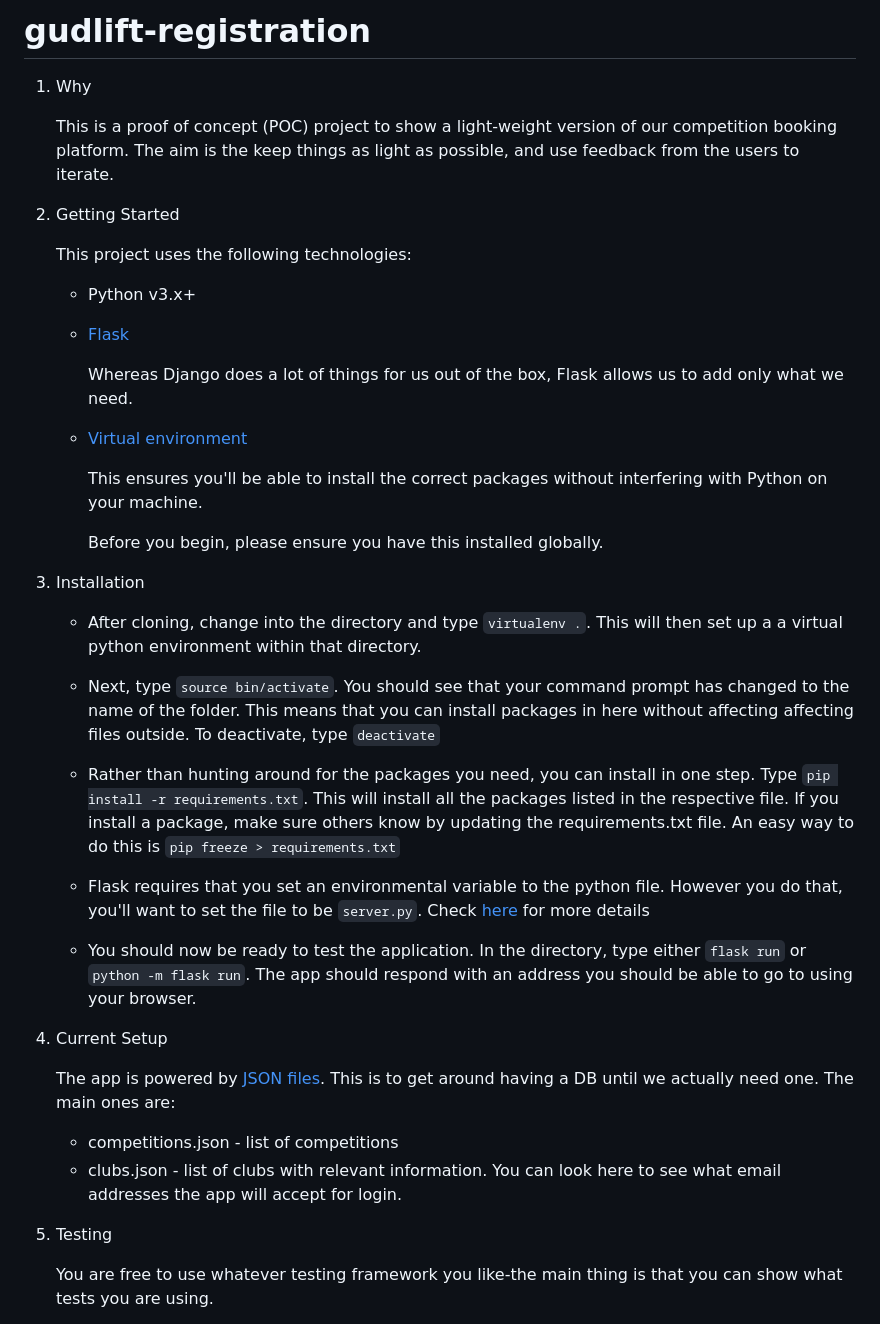
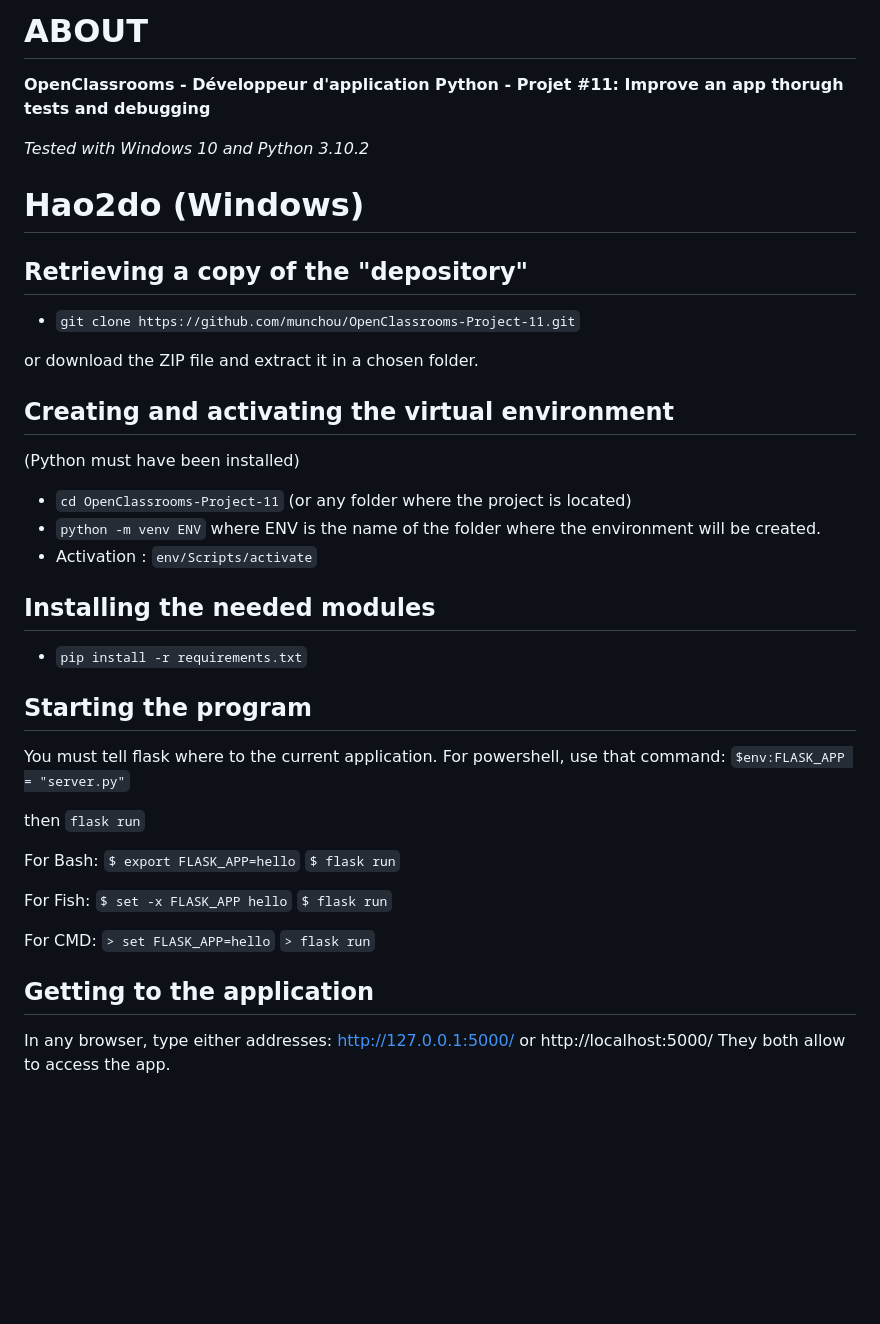
Before and after one commit to munchou/OpenClassrooms-Project-11, a Markdown page: README.md, the part around the change printed below. Drawn GitHub-style; blank space fills up the shorter version.

```diff
--- a/README.md
+++ b/README.md
@@ -1,48 +1,52 @@
-# gudlift-registration
+# ABOUT
 
-1. Why
+**OpenClassrooms - Développeur d'application Python - Projet #11: Improve an app thorugh tests and debugging**
+
+_Tested with Windows 10 and Python 3.10.2_
 
 
-    This is a proof of concept (POC) project to show a light-weight version of our competition booking platform. The aim is the keep things as light as possible, and use feedback from the users to iterate.
+# Hao2do (Windows)
+## Retrieving a copy of the "depository"
 
-2. Getting Started
+- `git clone https://github.com/munchou/OpenClassrooms-Project-11.git`
 
-    This project uses the following technologies:
-
-    * Python v3.x+
-
-    * [Flask](https://flask.palletsprojects.com/en/1.1.x/)
-
-        Whereas Django does a lot of things for us out of the box, Flask allows us to add only what we need.
+or download the ZIP file and extract it in a chosen folder.
 
 
-    * [Virtual environment](https://virtualenv.pypa.io/en/stable/installation.html)
-
-        This ensures you'll be able to install the correct packages without interfering with Python on your machine.
-
-        Before you begin, please ensure you have this installed globally.
+## Creating and activating the virtual environment
+(Python must have been installed)
+- `cd OpenClassrooms-Project-11` (or any folder where the project is located)
+- `python -m venv ENV` where ENV is the name of the folder where the environment will be created.
+- Activation : `env/Scripts/activate`
 
 
-3. Installation
+## Installing the needed modules
 
-    - After cloning, change into the directory and type <code>virtualenv .</code>. This will then set up a a virtual python environment within that directory.
+- `pip install -r requirements.txt`
 
-    - Next, type <code>source bin/activate</code>. You should see that your command prompt has changed to the name of the folder. This means that you can install packages in here without affecting affecting files outside. To deactivate, type <code>deactivate</code>
 
-    - Rather than hunting around for the packages you need, you can install in one step. Type <code>pip install -r requirements.txt</code>. This will install all the packages listed in the respective file. If you install a package, make sure others know by updating the requirements.txt file. An easy way to do this is <code>pip freeze > requirements.txt</code>
+## Starting the program
+You must tell flask where to the current application. For powershell, use that command:
+`$env:FLASK_APP = "server.py"`
 
-    - Flask requires that you set an environmental variable to the python file. However you do that, you'll want to set the file to be <code>server.py</code>. Check [here](https://flask.palletsprojects.com/en/1.1.x/quickstart/#a-minimal-application) for more details
+then `flask run`
 
-    - You should now be ready to test the application. In the directory, type either <code>flask run</code> or <code>python -m flask run</code>. The app should respond with an address you should be able to go to using your browser.
+For Bash:
+`$ export FLASK_APP=hello`
+`$ flask run`
 
-4. Current Setup
+For Fish:
+`$ set -x FLASK_APP hello`
+`$ flask run`
 
-    The app is powered by [JSON files](https://www.tutorialspoint.com/json/json_quick_guide.htm). This is to get around having a DB until we actually need one. The main ones are:
+For CMD:
+`> set FLASK_APP=hello`
+`> flask run`
 
-    * competitions.json - list of competitions
-    * clubs.json - list of clubs with relevant information. You can look here to see what email addresses the app will accept for login.
 
-5. Testing
+## Getting to the application
+In any browser, type either addresses:
+http://127.0.0.1:5000/ or http://localhost:5000/
+They both allow to access the app.
 
-    You are free to use whatever testing framework you like-the main thing is that you can show what tests you are using.
 
```
Also changed, not shown: other parts of README.md (+28 -2 lines), _readme_img/01.png (added), _readme_img/02.png (added), _readme_img/03.png (added), _readme_img/04.png (added), _readme_img/05.png (added), _readme_img/06.png (added), 7 other files.
